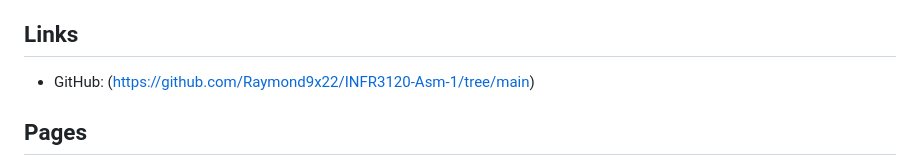
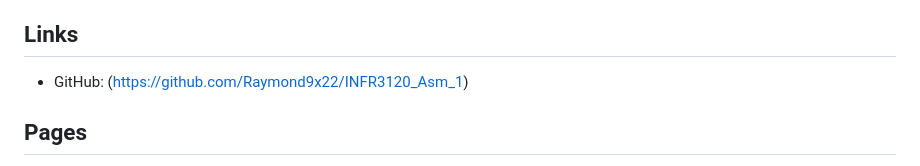
Before and after one commit to Raymond9x22/INFR3120_Asm_1, a Markdown page: README.md, the part around one of its changes. GitHub-like rendering.

```diff
--- a/README.md
+++ b/README.md
@@ -3,7 +3,7 @@
 This is my personal portfolio website for Assignment 1. It is a four-page website built with HTML5 and CSS3. It introduces who I am, shows my future projects, and lets visitors contact me.
 
 ## Links
-- GitHub: (https://github.com/Raymond9x22/INFR3120-Asm-1/tree/main)
+- GitHub: (https://github.com/Raymond9x22/INFR3120_Asm_1)
 
 ## Pages
 
```
Also changed, not shown: other parts of README.md (+1 -1 lines).
